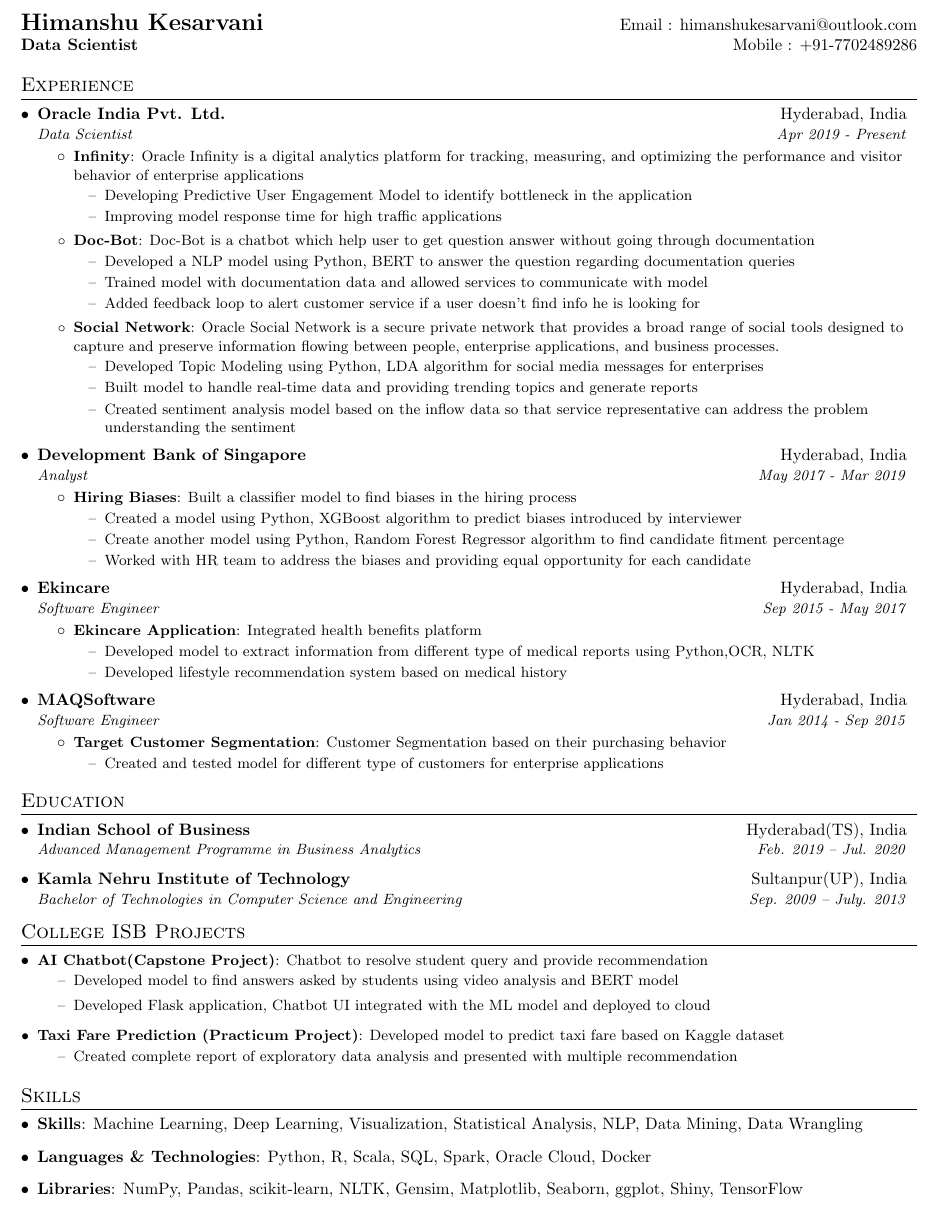
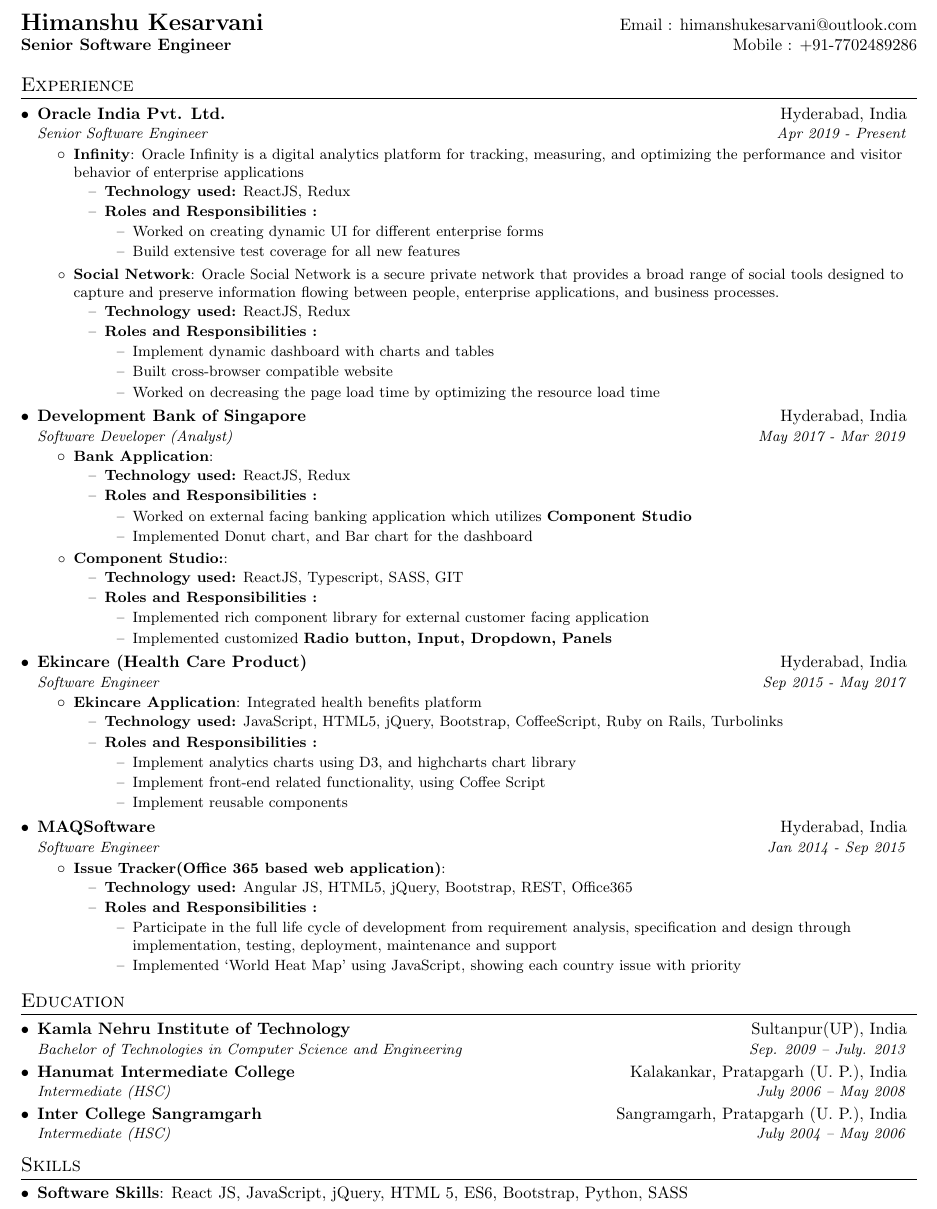
Before and after one commit to himnsuk/latex-resume, a LaTeX document (Himanshu Kesarvani.tex): part of the page, cut so that both start at the same text. Compiled offline with pdfLaTeX.

Commit message:
Updated resume for react developer

```diff
--- a/Himanshu Kesarvani.tex
+++ b/Himanshu Kesarvani.tex
@@ -81,8 +81,8 @@
 
 %----------HEADING-----------------
 \begin{tabular*}{\textwidth}{l@{\extracolsep{\fill}}r}
-  \textbf{\href{https://himanshuk.netlify.app}{\Large Himanshu Kesarvani}} & Email : \href{mailto:himanshukesarvani@outlook.com}{himanshukesarvani@outlook.com}\\
-  \textbf {Data Scientist} & Mobile : +91-7702489286 \\
+  \textbf{{\Large Himanshu Kesarvani}} & Email : \href{mailto:himanshukesarvani@outlook.com}{himanshukesarvani@outlook.com}\\
+  \textbf {Senior Software Engineer} & Mobile : +91-7702489286 \\
 \end{tabular*}
 
 
@@ -94,55 +94,71 @@
 
 \resumeSubheading
 {Oracle India Pvt. Ltd.}{Hyderabad, India}
-{Data Scientist}{Apr 2019 - Present}
+{Senior Software Engineer}{Apr 2019 - Present}
 \resumeItemListStart
 \resumeItem{Infinity}
 {Oracle Infinity is a digital analytics platform for tracking, measuring, and optimizing the performance and visitor behavior of enterprise applications}
 \begin{itemize}
-  \item[--] Developing Predictive User Engagement Model to identify bottleneck in the application
-  \item[--] Improving model response time for high traffic applications
-\end{itemize}
-
-\resumeItem{Doc-Bot}
-{Doc-Bot is a chatbot which help user to get question answer without going through documentation}
-\begin{itemize}
-  \item[--] Developed a NLP model using Python, BERT to answer the question regarding documentation queries
-  \item[--] Trained model with documentation data and allowed services to communicate with model
-  \item[--] Added feedback loop to alert customer service if a user doesn't find info he is looking for
+  \item[--] \textbf{Technology used:} ReactJS, Redux
+  \item[--] \textbf{Roles and Responsibilities :}
+  \begin{itemize}
+    \item [--] Worked on creating dynamic UI for different enterprise forms
+    \item [--] Build extensive test coverage for all new features
+  \end{itemize}
 \end{itemize}
 
 \resumeItem{Social Network}
 {Oracle Social Network is a secure private network that provides a broad range of social tools designed to capture and preserve information flowing between people, enterprise applications, and business processes.}
 \begin{itemize}
-  \item[--] Developed Topic Modeling using Python, LDA algorithm for social media messages for enterprises
-  \item[--] Built model to handle real-time data and providing trending topics and generate reports
-  \item[--] Created sentiment analysis model based on the inflow data so that service representative can address the problem understanding the sentiment
-
+  \item [--] \textbf{Technology used:} ReactJS, Redux
+  \item [--] \textbf{Roles and Responsibilities :}
+  \begin{itemize}
+    \item [--] Implement dynamic dashboard with charts and tables
+    \item [--] Built cross-browser compatible website
+    \item [--] Worked on decreasing the page load time by optimizing the resource load time
+  \end{itemize}
 \end{itemize}
 \resumeItemListEnd
 
 \resumeSubheading
 {Development Bank of Singapore}{Hyderabad, India}
-{Analyst}{May 2017 - Mar 2019}
+{Software Developer (Analyst)}{May 2017 - Mar 2019}
 \resumeItemListStart
-\resumeItem{Hiring Biases}
-{Built a classifier model to find biases in the hiring process}
+\resumeItem{Bank Application}{}
 \begin{itemize}
-  \item[--] Created a model using Python, XGBoost algorithm to predict biases introduced by interviewer
-  \item[--] Create another model using Python, Random Forest Regressor algorithm to find candidate fitment percentage
-  \item[--] Worked with HR team to address the biases and providing equal opportunity for each candidate
+  \item [--] \textbf{Technology used:} ReactJS, Redux
+  \item [--] \textbf{Roles and Responsibilities :}
+  \begin{itemize}
+    \item [--] Worked on external facing banking application which utilizes \textbf{Component Studio}
+    \item [--] Implemented Donut chart, and Bar chart for the dashboard
+  \end{itemize}
+\end{itemize}
+
+\resumeItem{Component Studio:}{}
+\begin{itemize}
+  \item [--] \textbf{Technology used:} ReactJS, Typescript, SASS, GIT
+  \item [--] \textbf{Roles and Responsibilities :}
+  \begin{itemize}
+    \item [--] Implemented rich component library for external customer facing application
+    \item [--] Implemented customized \textbf{Radio button, Input, Dropdown, Panels}
+  \end{itemize}
 \end{itemize}
 \resumeItemListEnd
 
 \resumeSubheading
-{Ekincare}{Hyderabad, India}
+{Ekincare (Health Care Product)}{Hyderabad, India}
 {Software Engineer}{Sep 2015 - May 2017}
 \resumeItemListStart
 \resumeItem{Ekincare Application}
 {Integrated health benefits platform}
 \begin{itemize}
-  \item[--] Developed model to extract information from different type of medical reports using Python,OCR, NLTK
-  \item[--] Developed lifestyle recommendation system based on medical history
+  \item [--] \textbf{Technology used:} JavaScript, HTML5, jQuery, Bootstrap, CoffeeScript, Ruby on Rails, Turbolinks
+  \item [--] \textbf{Roles and Responsibilities :}
+  \begin{itemize}
+    \item [--] Implement analytics charts using D3, and highcharts chart library
+    \item [--] Implement front-end related functionality, using Coffee Script
+    \item [--] Implement reusable components
+  \end{itemize}
 \end{itemize}
 \resumeItemListEnd
 
@@ -150,10 +166,15 @@
 {MAQSoftware}{Hyderabad, India}
 {Software Engineer}{Jan 2014 - Sep 2015}
 \resumeItemListStart
-\resumeItem{Target Customer Segmentation}
-{Customer Segmentation based on their purchasing behavior}
+\resumeItem{Issue Tracker(Office 365 based web application)}
+{}
 \begin{itemize}
-  \item[--] Created and tested model for different type of customers for enterprise applications
+  \item [--] \textbf{Technology used:} Angular JS, HTML5, jQuery, Bootstrap, REST, Office365
+  \item [--] \textbf{Roles and Responsibilities :}
+  \begin{itemize}
+    \item [--] Participate in the full life cycle of development from requirement analysis, specification and design through implementation, testing, deployment, maintenance and support
+    \item [--] Implemented ‘World Heat Map’ using JavaScript, showing each country issue with priority
+  \end{itemize}
 \end{itemize}
 \resumeItemListEnd
 
@@ -164,27 +185,16 @@
 \section{Education}
 \resumeSubHeadingListStart
 \resumeSubheading
-{Indian School of Business}{Hyderabad(TS), India}
-{Advanced Management Programme in Business Analytics}{Feb. 2019 -- Jul. 2020}
-\resumeSubheading
 {Kamla Nehru Institute of Technology}{Sultanpur(UP), India}
 {Bachelor of Technologies in Computer Science and Engineering}{Sep. 2009 -- July. 2013}
-\resumeSubHeadingListEnd
 
-%-----------PROJECTS-----------------
-\section{College ISB Projects}
-\resumeSubHeadingListStart
-\resumeSubItem{AI Chatbot(Capstone Project)}
-{Chatbot to resolve student query and provide recommendation}
-\begin{itemize}
-  \item[--] Developed model to find answers asked by students using video analysis and BERT model
-  \item[--] Developed Flask application, Chatbot UI integrated with the ML model and deployed to cloud
-\end{itemize}
-\resumeSubItem{Taxi Fare Prediction (Practicum Project)}
-{Developed model to predict taxi fare based on Kaggle dataset}
-\begin{itemize}
-  \item[--] Created complete report of exploratory data analysis and presented with multiple recommendation
-\end{itemize}
+\resumeSubheading
+{Hanumat Intermediate College}{Kalakankar, Pratapgarh (U. P.), India}
+{Intermediate (HSC)}{July 2006 -- May 2008}
+
+\resumeSubheading
+{Inter College Sangramgarh}{Sangramgarh, Pratapgarh (U. P.), India}
+{Intermediate (HSC)}{July 2004 -- May 2006}
 \resumeSubHeadingListEnd
 
 
@@ -192,13 +202,7 @@
 \section{Skills}
 \resumeSubHeadingListStart
 \item{
-            \textbf{Skills}{: Machine Learning, Deep Learning, Visualization, Statistical Analysis, NLP, Data Mining, Data Wrangling}
-      }
-\item {
-            \textbf{Languages \& Technologies}{: Python, R, Scala, SQL, Spark, Oracle Cloud, Docker}
-      }
-\item {
-            \textbf{Libraries}{: NumPy, Pandas, scikit-learn, NLTK, Gensim, Matplotlib, Seaborn, ggplot, Shiny,  TensorFlow}
+            \textbf{Software Skills}{: React JS, JavaScript, jQuery, HTML 5, ES6, Bootstrap, Python, SASS}
       }
 \resumeSubHeadingListEnd
 
```
Also changed, not shown: Himanshu Kesarvani.pdf, 6 other files.
